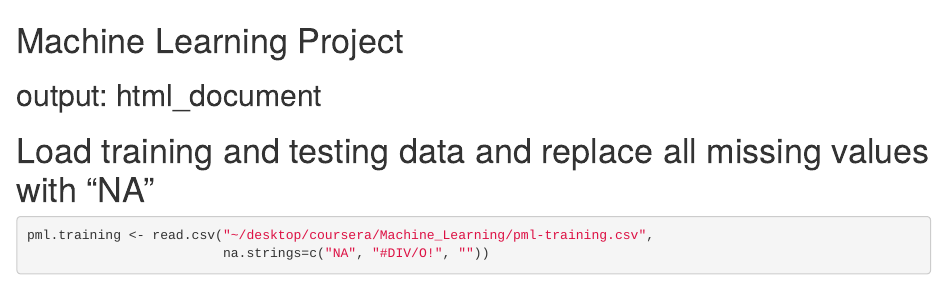
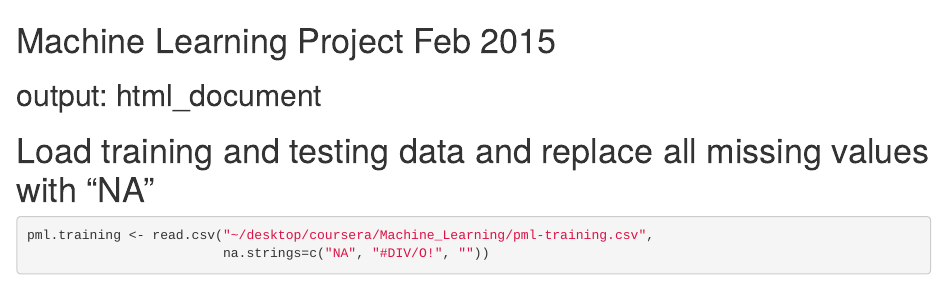
Before and after one commit to kenncheng/Machine_Learning, an R Markdown document (PML_Project.Rmd): the page in a window 1100 px wide, from its top. Rendered offline with R 4.5, knitr and Pandoc, with nearby package versions; some code elsewhere in the file could not run offline.

Commit message:
change title of RMD
change title of RMD

```diff
--- a/PML_Project.Rmd
+++ b/PML_Project.Rmd
@@ -1,4 +1,4 @@
-# Machine Learning Project
+# Machine Learning Project Feb 2015
 output: html_document
 ---
 # Load training and testing data and replace all missing values with "NA"
```
